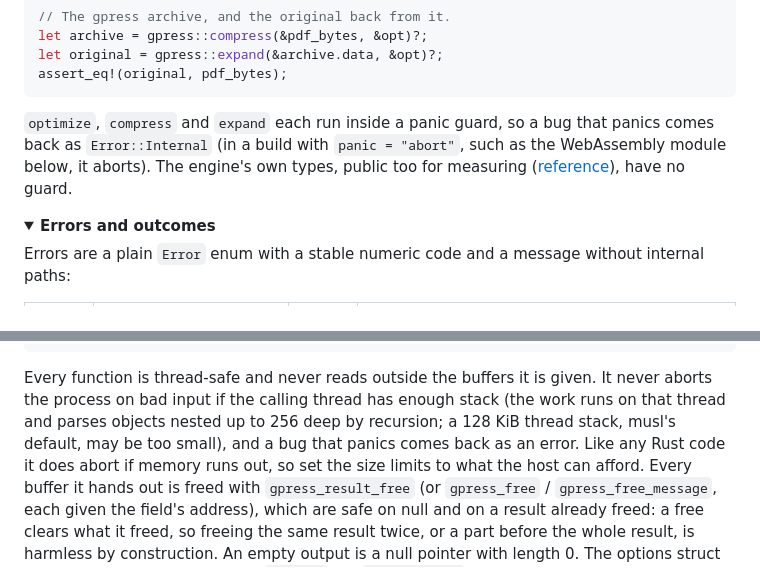
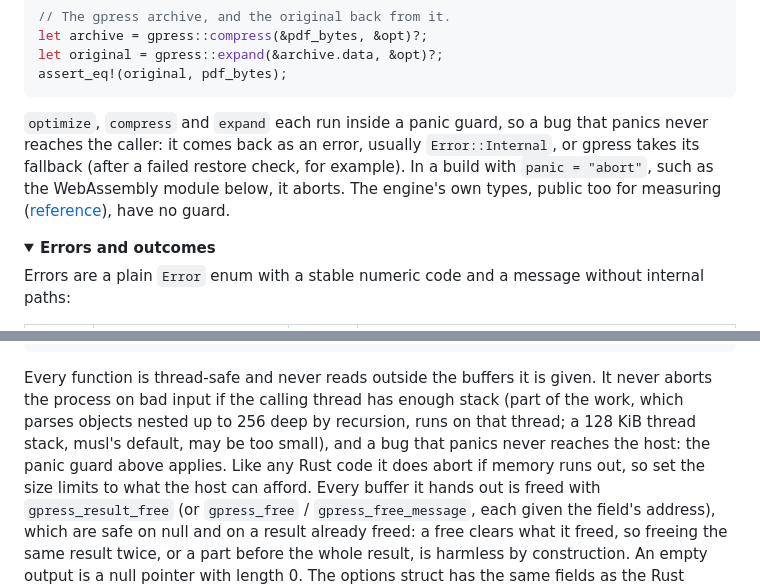
Before and after one commit to soumyadebroy3/gpress, a Markdown page: README.md, 2 parts joined by grey strips. Drawn GitHub-style; folded sections open.

Commit message:
README: helper threads share the parsing, and where a panic goes
- Part of the work, not all of it, runs on the calling thread: helper
  threads with their own stacks also parse objects by recursion.
- A bug that panics never reaches the caller: it comes back as an error,
  usually Error::Internal, or gpress takes its fallback (a failed restore
  check runs on a helper thread when there are two or more).

````diff
--- a/README.md
+++ b/README.md
@@ -229,9 +229,10 @@ let original = gpress::expand(&archive.data, &opt)?;
 assert_eq!(original, pdf_bytes);
 ```
 
-`optimize`, `compress` and `expand` each run inside a panic guard, so a bug that panics comes back as
-`Error::Internal` (in a build with `panic = "abort"`, such as the WebAssembly module below, it aborts). The
-engine's own types, public too for measuring ([reference](docs/reference.md#options)), have no guard.
+`optimize`, `compress` and `expand` each run inside a panic guard, so a bug that panics never reaches the
+caller: it comes back as an error, usually `Error::Internal`, or gpress takes its fallback (after a failed restore
+check, for example). In a build with `panic = "abort"`, such as the WebAssembly module
+below, it aborts. The engine's own types, public too for measuring ([reference](docs/reference.md#options)), have no guard.
 
 <details>
 <summary><b>Errors and outcomes</b></summary>
@@ -265,9 +266,9 @@ gpress_result_free(&r);
 ```
 
 Every function is thread-safe and never reads outside the buffers it is given. It never aborts the process on
-bad input if the calling thread has enough stack (the work runs on that thread and parses objects nested up to
-256 deep by recursion; a 128 KiB thread stack, musl's default, may be too small), and a bug that panics comes
-back as an error. Like any Rust code it does abort if memory runs out, so set
+bad input if the calling thread has enough stack (part of the work, which parses objects nested up to 256 deep
+by recursion, runs on that thread; a 128 KiB thread stack, musl's default, may be too small), and a bug that
+panics never reaches the host: the panic guard above applies. Like any Rust code it does abort if memory runs out, so set
 the size limits to what the host can afford. Every buffer it hands out is freed with `gpress_result_free` (or
 `gpress_free` / `gpress_free_message`, each given the field's address), which are safe on null and on a result
 already freed: a free clears what it freed, so freeing the same result twice, or a part before the whole
````
